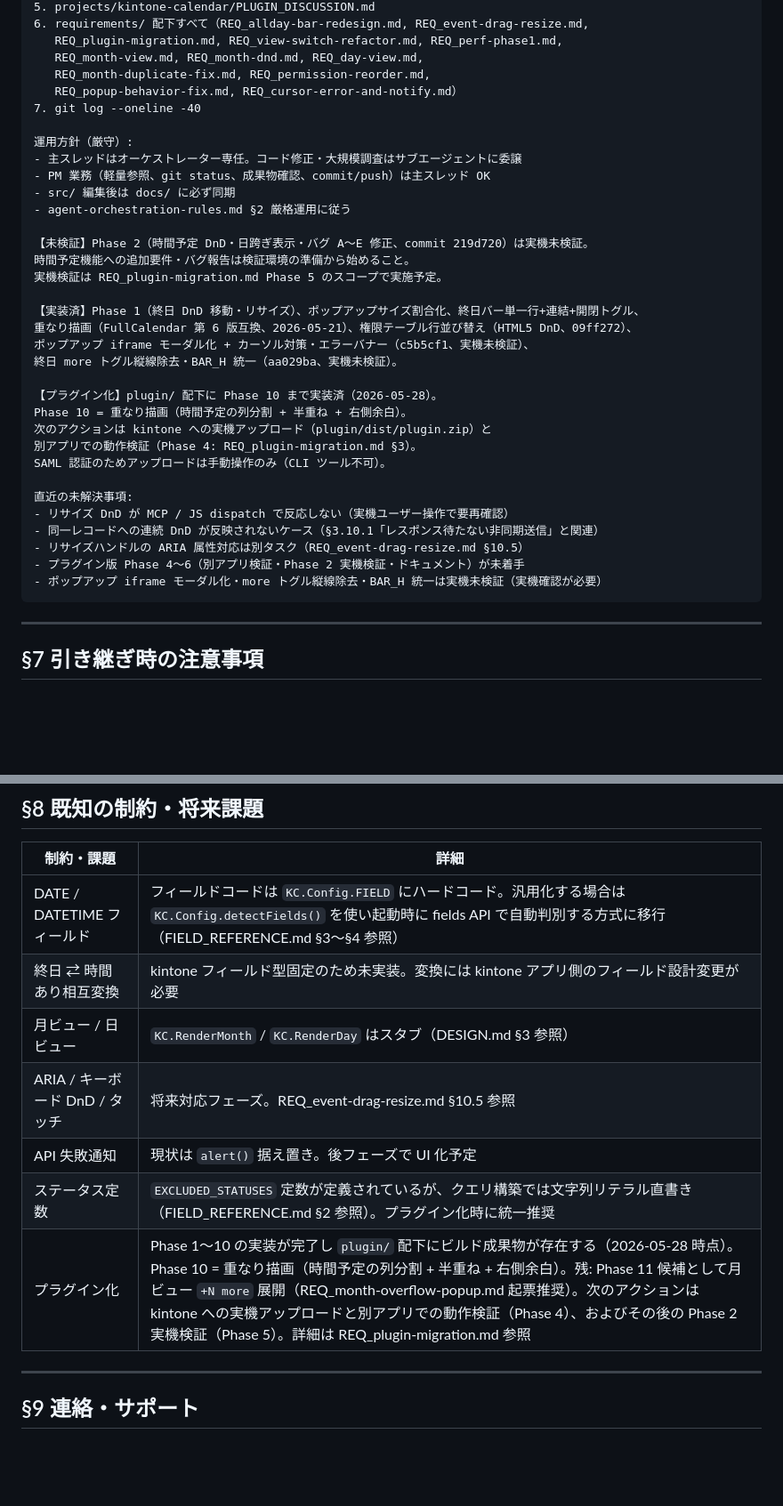
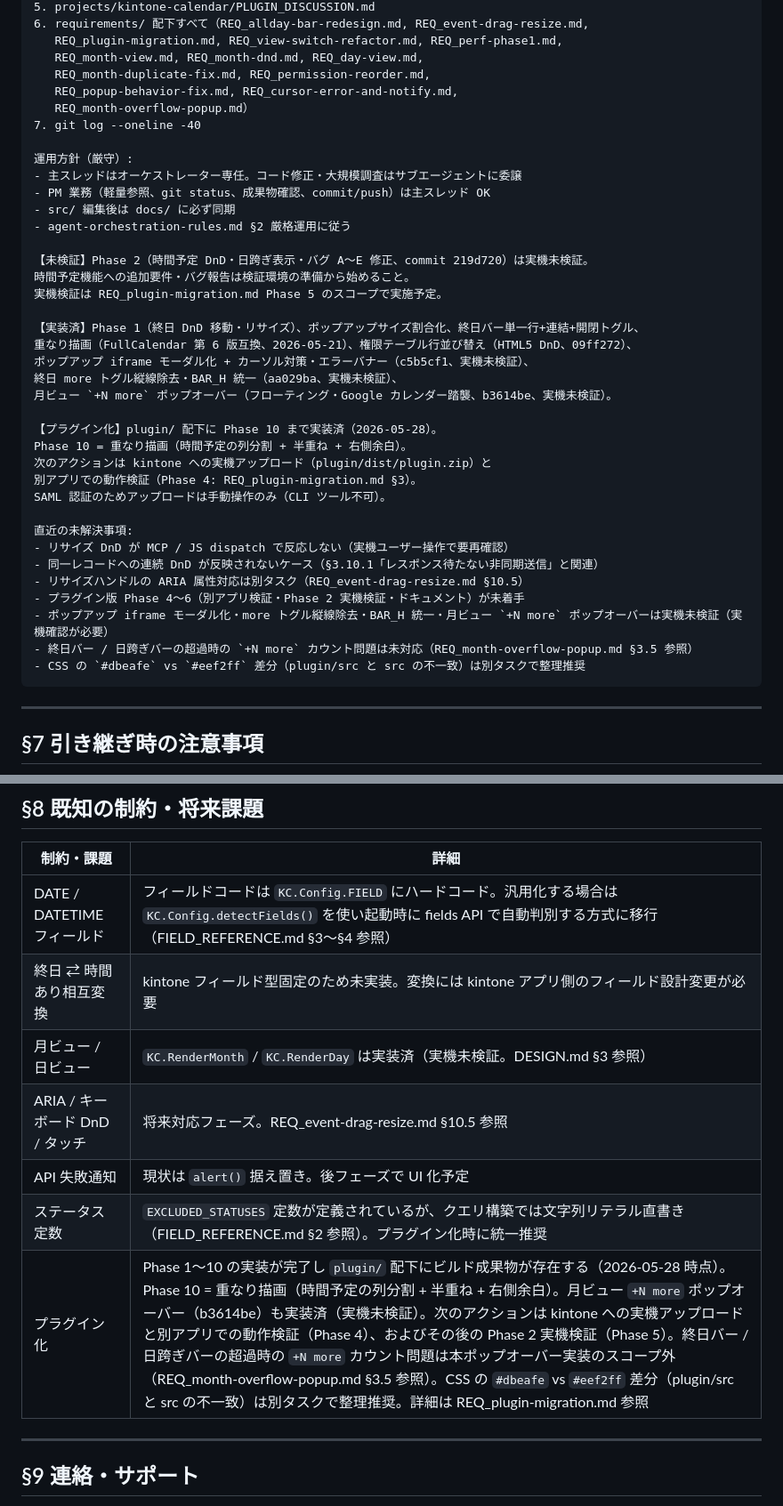
Before and after one commit to rishikawa-ship-it/kintone-calendar, a Markdown page: HANDOVER.md, 2 parts joined by grey strips. Shown at 89% size. GitHub-like rendering; blank space fills up the shorter version.

Commit message:
docs: HANDOVER.md に月ビュー +N more ポップオーバー実装を追記

````diff
--- a/HANDOVER.md
+++ b/HANDOVER.md
@@ -148,7 +150,8 @@ kintone-calendar プロジェクトを引き継ぎました。以下の順番で
    REQ_plugin-migration.md, REQ_view-switch-refactor.md, REQ_perf-phase1.md,
    REQ_month-view.md, REQ_month-dnd.md, REQ_day-view.md,
    REQ_month-duplicate-fix.md, REQ_permission-reorder.md,
-   REQ_popup-behavior-fix.md, REQ_cursor-error-and-notify.md）
+   REQ_popup-behavior-fix.md, REQ_cursor-error-and-notify.md,
+   REQ_month-overflow-popup.md）
 7. git log --oneline -40
 
 運用方針（厳守）:
@@ -164,7 +167,8 @@ kintone-calendar プロジェクトを引き継ぎました。以下の順番で
 【実装済】Phase 1（終日 DnD 移動・リサイズ）、ポップアップサイズ割合化、終日バー単一行+連結+開閉トグル、
 重なり描画（FullCalendar 第 6 版互換、2026-05-21）、権限テーブル行並び替え（HTML5 DnD、09ff272）、
 ポップアップ iframe モーダル化 + カーソル対策・エラーバナー（c5b5cf1、実機未検証）、
-終日 more トグル縦線除去・BAR_H 統一（aa029ba、実機未検証）。
+終日 more トグル縦線除去・BAR_H 統一（aa029ba、実機未検証）、
+月ビュー `+N more` ポップオーバー（フローティング・Google カレンダー踏襲、b3614be、実機未検証）。
 
 【プラグイン化】plugin/ 配下に Phase 10 まで実装済（2026-05-28）。
 Phase 10 = 重なり描画（時間予定の列分割 + 半重ね + 右側余白）。
@@ -177,7 +181,9 @@ SAML 認証のためアップロードは手動操作のみ（CLI ツール不
 - 同一レコードへの連続 DnD が反映されないケース（§3.10.1「レスポンス待たない非同期送信」と関連）
 - リサイズハンドルの ARIA 属性対応は別タスク（REQ_event-drag-resize.md §10.5）
 - プラグイン版 Phase 4〜6（別アプリ検証・Phase 2 実機検証・ドキュメント）が未着手
-- ポップアップ iframe モーダル化・more トグル縦線除去・BAR_H 統一は実機未検証（実機確認が必要）
+- ポップアップ iframe モーダル化・more トグル縦線除去・BAR_H 統一・月ビュー `+N more` ポップオーバーは実機未検証（実機確認が必要）
+- 終日バー / 日跨ぎバーの超過時の `+N more` カウント問題は未対応（REQ_month-overflow-popup.md §3.5 参照）
+- CSS の `#dbeafe` vs `#eef2ff` 差分（plugin/src と src の不一致）は別タスクで整理推奨
 ```
 
 ---
@@ -212,11 +218,11 @@ SAML 認証のためアップロードは手動操作のみ（CLI ツール不
 |---|---|
 | DATE / DATETIME フィールド | フィールドコードは `KC.Config.FIELD` にハードコード。汎用化する場合は `KC.Config.detectFields()` を使い起動時に fields API で自動判別する方式に移行（FIELD_REFERENCE.md §3〜§4 参照） |
 | 終日 ⇄ 時間あり相互変換 | kintone フィールド型固定のため未実装。変換には kintone アプリ側のフィールド設計変更が必要 |
-| 月ビュー / 日ビュー | `KC.RenderMonth` / `KC.RenderDay` はスタブ（DESIGN.md §3 参照） |
+| 月ビュー / 日ビュー | `KC.RenderMonth` / `KC.RenderDay` は実装済（実機未検証。DESIGN.md §3 参照）|
 | ARIA / キーボード DnD / タッチ | 将来対応フェーズ。REQ_event-drag-resize.md §10.5 参照 |
 | API 失敗通知 | 現状は `alert()` 据え置き。後フェーズで UI 化予定 |
 | ステータス定数 | `EXCLUDED_STATUSES` 定数が定義されているが、クエリ構築では文字列リテラル直書き（FIELD_REFERENCE.md §2 参照）。プラグイン化時に統一推奨 |
-| プラグイン化 | Phase 1〜10 の実装が完了し `plugin/` 配下にビルド成果物が存在する（2026-05-28 時点）。Phase 10 = 重なり描画（時間予定の列分割 + 半重ね + 右側余白）。残: Phase 11 候補として月ビュー `+N more` 展開（REQ_month-overflow-popup.md 起票推奨）。次のアクションは kintone への実機アップロードと別アプリでの動作検証（Phase 4）、およびその後の Phase 2 実機検証（Phase 5）。詳細は REQ_plugin-migration.md 参照 |
+| プラグイン化 | Phase 1〜10 の実装が完了し `plugin/` 配下にビルド成果物が存在する（2026-05-28 時点）。Phase 10 = 重なり描画（時間予定の列分割 + 半重ね + 右側余白）。月ビュー `+N more` ポップオーバー（b3614be）も実装済（実機未検証）。次のアクションは kintone への実機アップロードと別アプリでの動作検証（Phase 4）、およびその後の Phase 2 実機検証（Phase 5）。終日バー / 日跨ぎバーの超過時の `+N more` カウント問題は本ポップオーバー実装のスコープ外（REQ_month-overflow-popup.md §3.5 参照）。CSS の `#dbeafe` vs `#eef2ff` 差分（plugin/src と src の不一致）は別タスクで整理推奨。詳細は REQ_plugin-migration.md 参照 |
 
 ---
 
````
Also changed, not shown: other parts of HANDOVER.md (+4 -2 lines).
